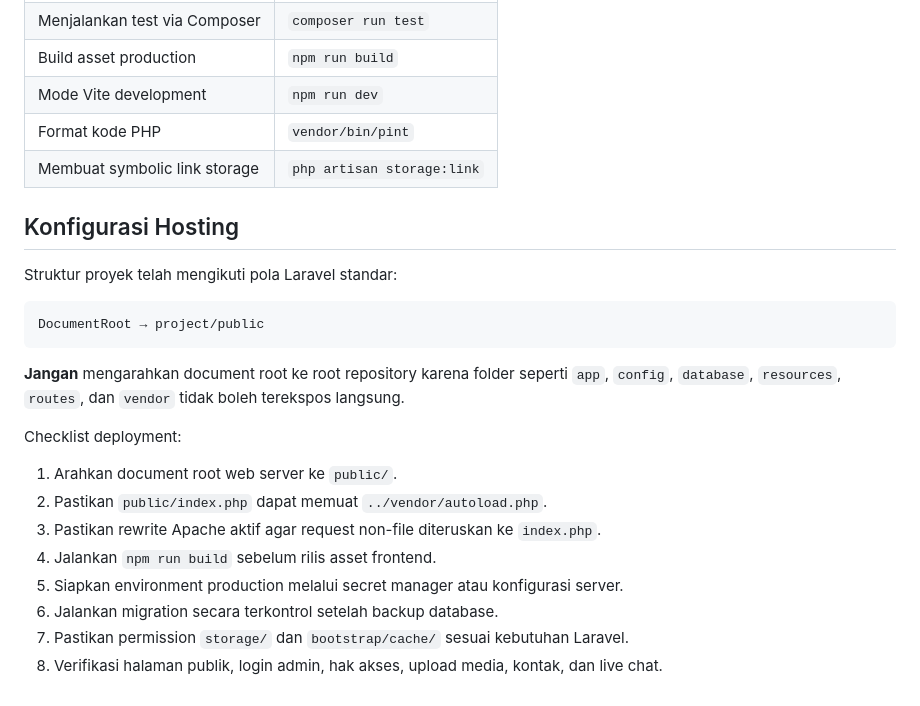
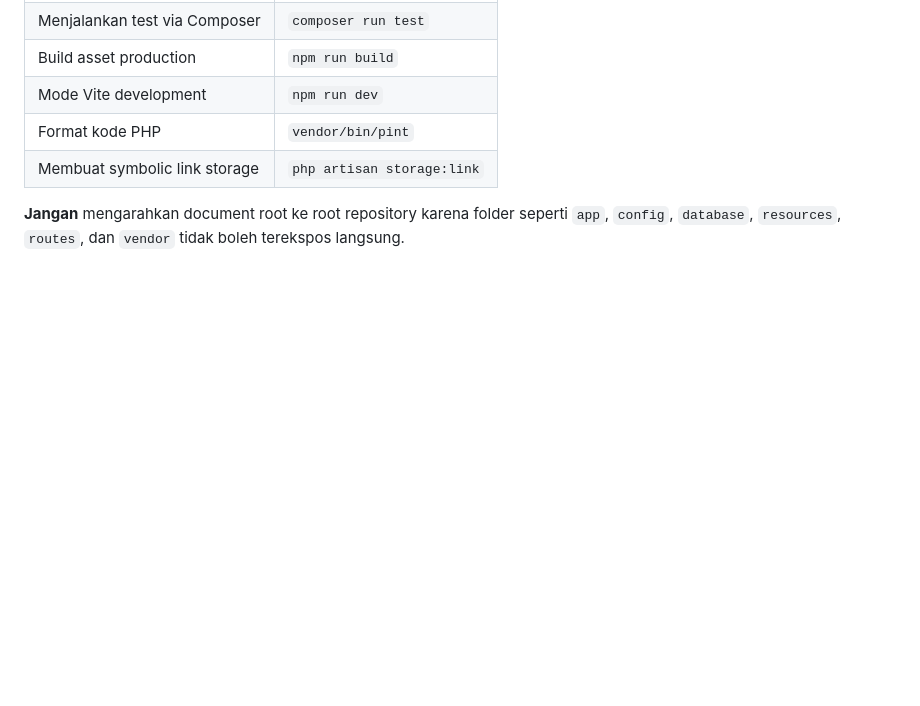
Before and after one commit to RiganJ/Website-Profile-Kampus, a Markdown page: README.md, the part around the change. Drawn GitHub-style; blank space fills up the shorter version.

Commit message:
Remove hosting configuration details from README
Removed hosting configuration section from README.

````diff
--- a/README.md
+++ b/README.md
@@ -231,23 +231,4 @@ composer run dev
 | Format kode PHP | `vendor/bin/pint` |
 | Membuat symbolic link storage | `php artisan storage:link` |
 
-## Konfigurasi Hosting
-
-Struktur proyek telah mengikuti pola Laravel standar:
-
-```text
-DocumentRoot → project/public
-```
-
 **Jangan** mengarahkan document root ke root repository karena folder seperti `app`, `config`, `database`, `resources`, `routes`, dan `vendor` tidak boleh terekspos langsung.
-
-Checklist deployment:
-
-1. Arahkan document root web server ke `public/`.
-2. Pastikan `public/index.php` dapat memuat `../vendor/autoload.php`.
-3. Pastikan rewrite Apache aktif agar request non-file diteruskan ke `index.php`.
-4. Jalankan `npm run build` sebelum rilis asset frontend.
-5. Siapkan environment production melalui secret manager atau konfigurasi server.
-6. Jalankan migration secara terkontrol setelah backup database.
-7. Pastikan permission `storage/` dan `bootstrap/cache/` sesuai kebutuhan Laravel.
-8. Verifikasi halaman publik, login admin, hak akses, upload media, kontak, dan live chat.
````
